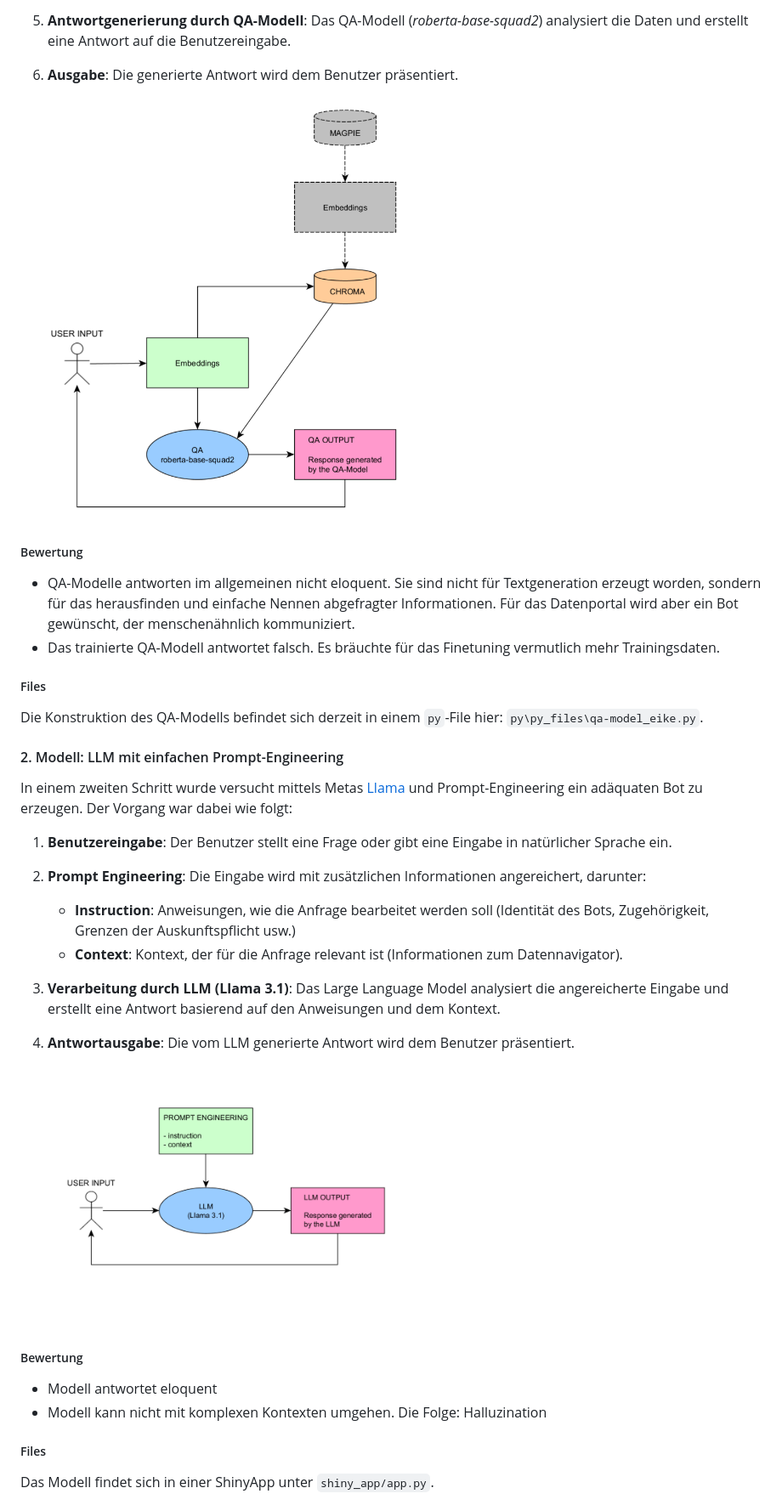
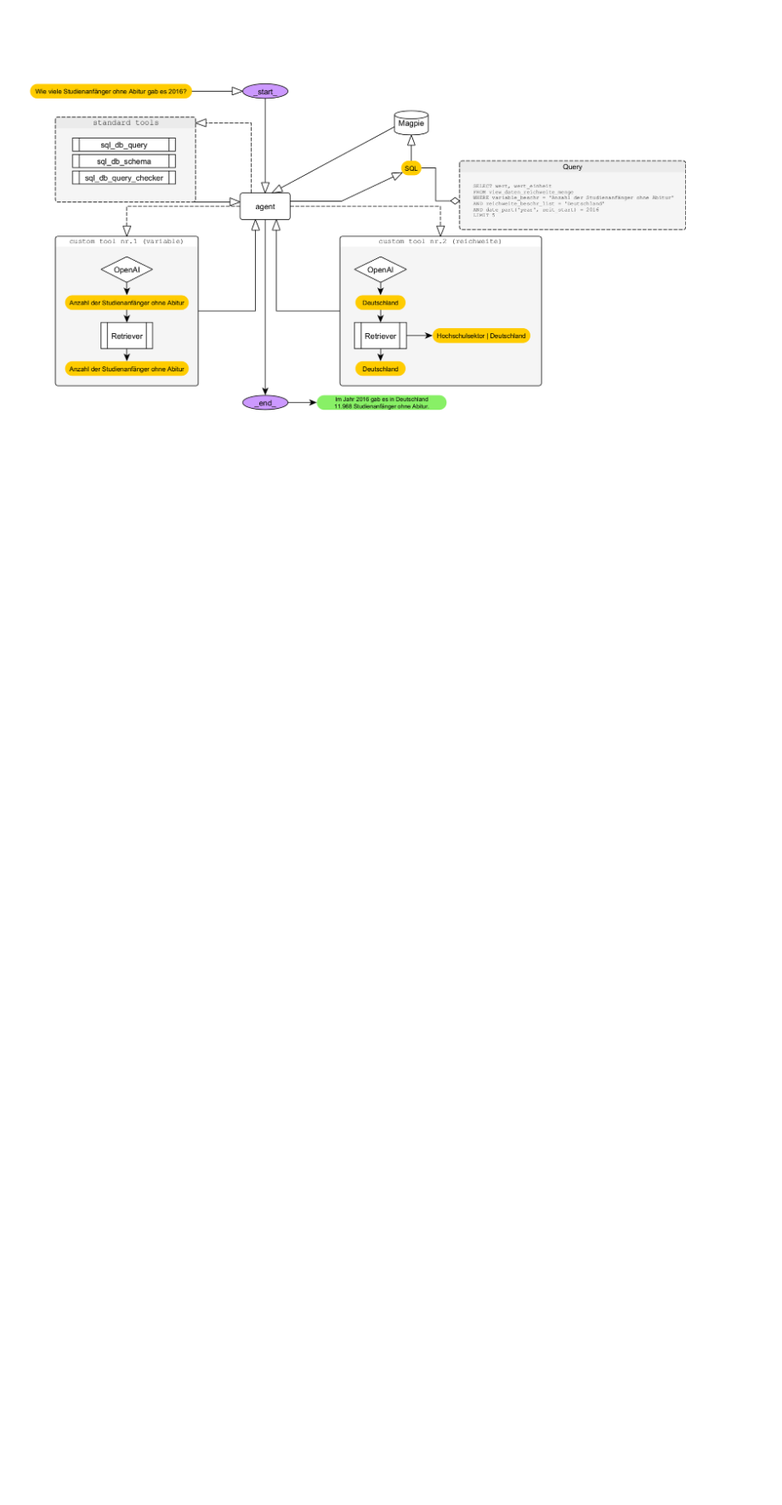
Before and after one commit to maltehueckstaedt/magpie_chatbot, a Markdown page: README.md, the part around the change printed below. Shown: that part at 85% size. GitHub-like rendering; pictures changed too: img/curent_model_v1.png (added); blank space fills up the shorter version.

```diff
--- a/README.md
+++ b/README.md
@@ -64,47 +18 @@ In einem ersten Schritt wurde versucht ein [Question Answering](https://huggingf
-5. **Antwortgenerierung durch QA-Modell**:
-   Das QA-Modell (*roberta-base-squad2*) analysiert die Daten und erstellt eine Antwort auf die Benutzereingabe.
-
-6. **Ausgabe**:
-   Die generierte Antwort wird dem Benutzer präsentiert.
-
-
-<img src="img/qa_model.png" height="500" />
-
-##### Bewertung
-
-- QA-Modelle antworten im allgemeinen nicht eloquent. Sie sind nicht für Textgeneration erzeugt worden, sondern für das herausfinden und einfache Nennen abgefragter Informationen. Für das Datenportal wird aber ein Bot gewünscht, der menschenähnlich kommuniziert.
-- Das trainierte QA-Modell antwortet falsch. Es bräuchte für das Finetuning vermutlich mehr Trainingsdaten.
-
-##### Files
-
-Die Konstruktion des QA-Modells befindet sich derzeit in einem `py`-File hier: `py\py_files\qa-model_eike.py`.
-
-#### 2. Modell: LLM mit einfachen Prompt-Engineering
-
-In einem zweiten Schritt wurde versucht mittels Metas [Llama](https://ollama.com/library/llama3.1:8b) und Prompt-Engineering ein adäquaten Bot zu erzeugen. Der Vorgang war dabei wie folgt:
-
-1. **Benutzereingabe**:
-   Der Benutzer stellt eine Frage oder gibt eine Eingabe in natürlicher Sprache ein.
-
-2. **Prompt Engineering**:
-   Die Eingabe wird mit zusätzlichen Informationen angereichert, darunter:
-   - **Instruction**: Anweisungen, wie die Anfrage bearbeitet werden soll (Identität des Bots, Zugehörigkeit, Grenzen der Auskunftspflicht usw.)
-   - **Context**: Kontext, der für die Anfrage relevant ist (Informationen zum Datennavigator).
-
-3. **Verarbeitung durch LLM (Llama 3.1)**:
-   Das Large Language Model analysiert die angereicherte Eingabe und erstellt eine Antwort basierend auf den Anweisungen und dem Kontext.
-
-4. **Antwortausgabe**:
-   Die vom LLM generierte Antwort wird dem Benutzer präsentiert.
-
-
- <img src="img/simple_prompt_model.png" height="310" />
-
- ##### Bewertung
-
-- Modell antwortet eloquent
-- Modell kann nicht mit komplexen Kontexten umgehen. Die Folge: Halluzination
-
-##### Files
-
-Das Modell findet sich in einer ShinyApp unter `shiny_app/app.py`.
+ <img src="img/curent_model_v1.png" height="710" />
```
Also changed, not shown: other parts of README.md (+1 -47 lines), 3 other files.
